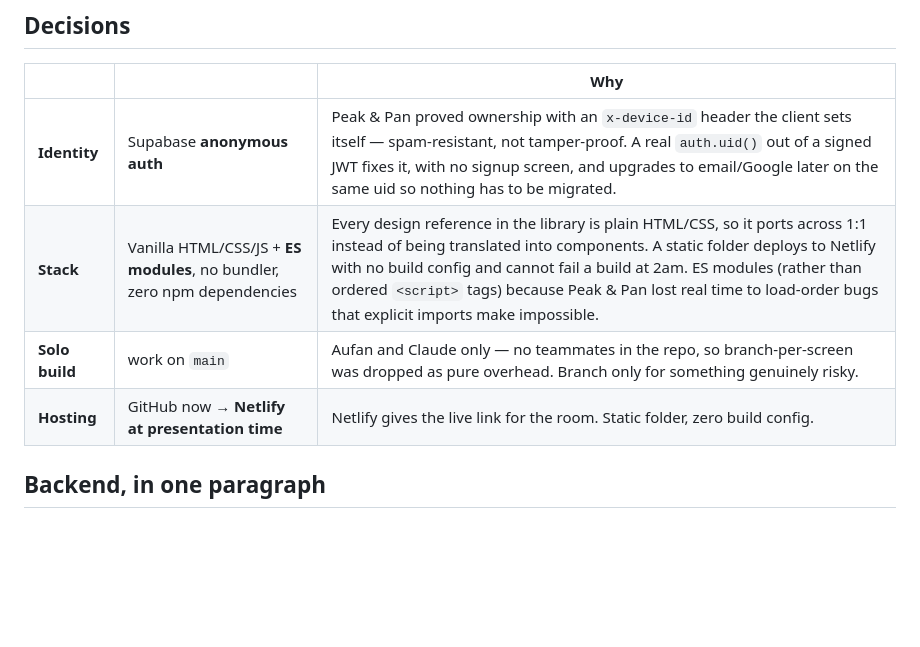
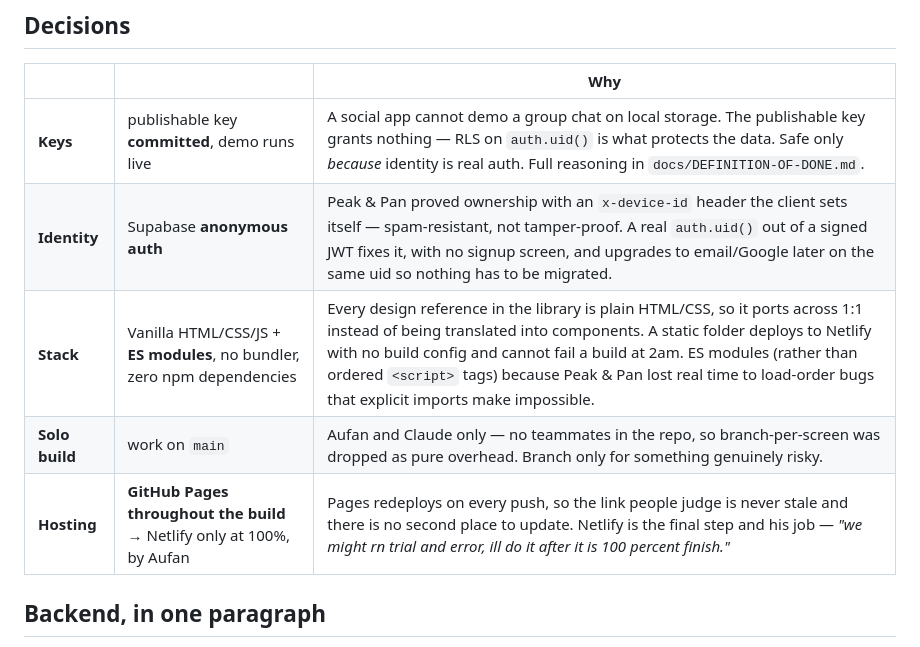
Before and after one commit to aufanhakim1920-source/biomate, a Markdown page: README.md, the part around the change. GitHub-like rendering; blank space fills up the shorter version.

```diff
--- a/README.md
+++ b/README.md
@@ -38,10 +38,11 @@ point it at the real database.
 
 | | | Why |
 |---|---|---|
+| **Keys** | publishable key **committed**, demo runs live | A social app cannot demo a group chat on local storage. The publishable key grants nothing — RLS on `auth.uid()` is what protects the data. Safe only *because* identity is real auth. Full reasoning in `docs/DEFINITION-OF-DONE.md`. |
 | **Identity** | Supabase **anonymous auth** | Peak & Pan proved ownership with an `x-device-id` header the client sets itself — spam-resistant, not tamper-proof. A real `auth.uid()` out of a signed JWT fixes it, with no signup screen, and upgrades to email/Google later on the same uid so nothing has to be migrated. |
 | **Stack** | Vanilla HTML/CSS/JS + **ES modules**, no bundler, zero npm dependencies | Every design reference in the library is plain HTML/CSS, so it ports across 1:1 instead of being translated into components. A static folder deploys to Netlify with no build config and cannot fail a build at 2am. ES modules (rather than ordered `<script>` tags) because Peak & Pan lost real time to load-order bugs that explicit imports make impossible. |
 | **Solo build** | work on `main` | Aufan and Claude only — no teammates in the repo, so branch-per-screen was dropped as pure overhead. Branch only for something genuinely risky. |
-| **Hosting** | GitHub now → **Netlify at presentation time** | Netlify gives the live link for the room. Static folder, zero build config. |
+| **Hosting** | **GitHub Pages throughout the build** → Netlify only at 100%, by Aufan | Pages redeploys on every push, so the link people judge is never stale and there is no second place to update. Netlify is the final step and his job — *"we might rn trial and error, ill do it after it is 100 percent finish."* |
 
 ## Backend, in one paragraph
 
```
Also changed, not shown: docs/DEFINITION-OF-DONE.md (+68 -12 lines).
